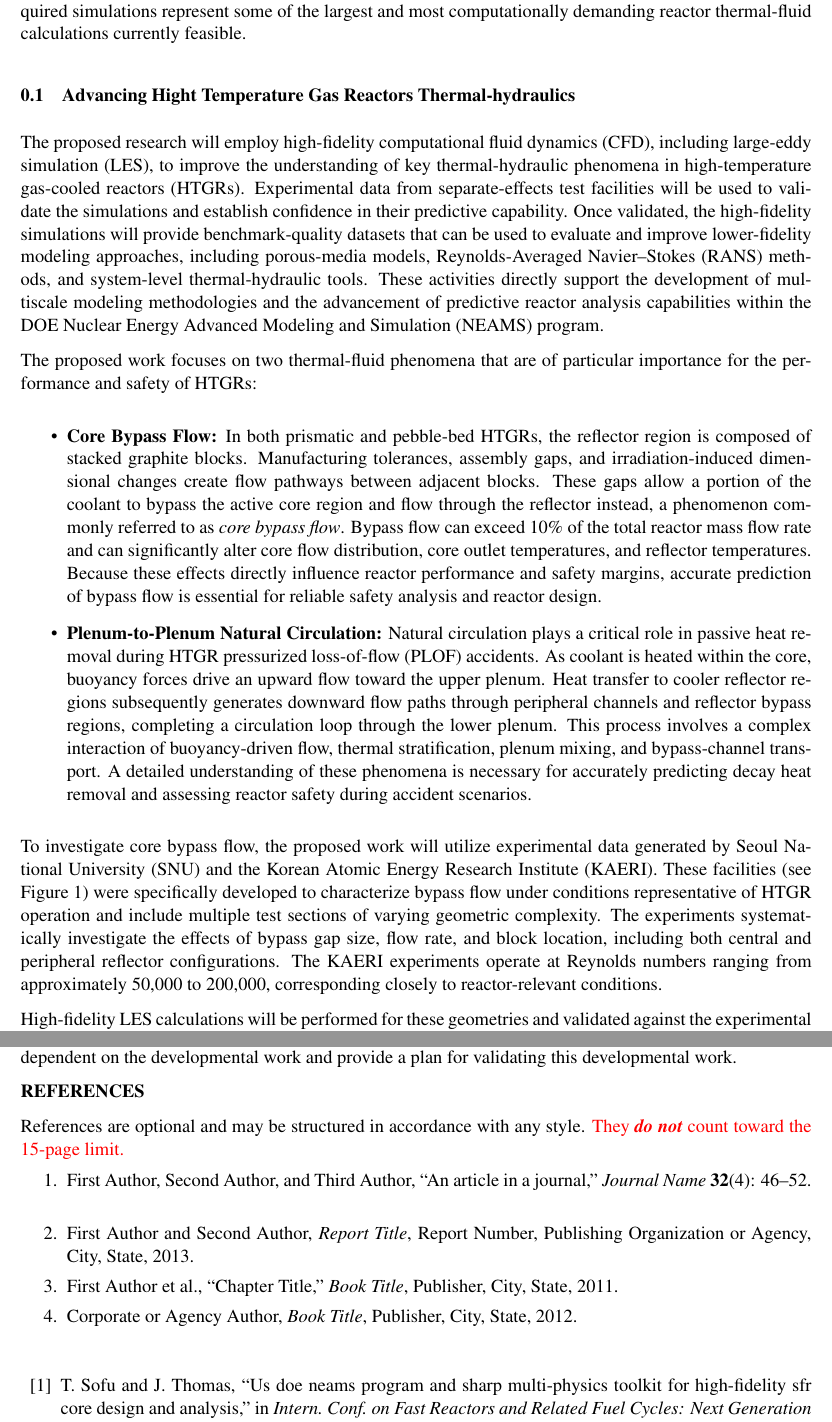
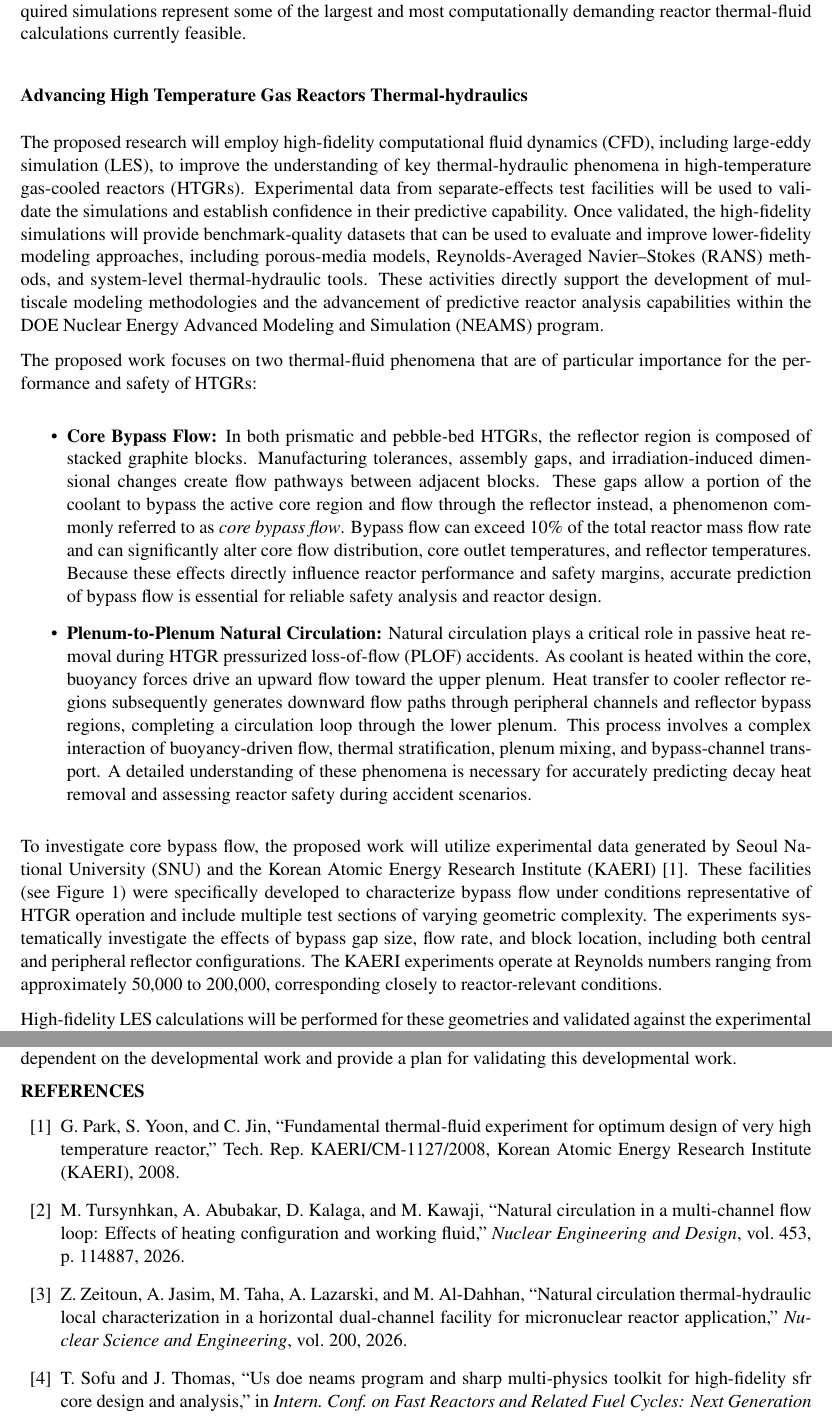
Before and after one commit to emerzari/incite2027, a LaTeX document (tex/narrative.tex, which reads tex/main.bib): two parts of pages 2 and 10 of 12 before the commit and two parts of pages 2 and 12 of 14 after it, joined at a grey line, cut so that both start at the same text. Compiled offline with pdfLaTeX.

Commit message:
Update 3

```diff
--- a/tex/main.bib
+++ b/tex/main.bib
@@ -1 +1,17 @@
 %%% CEED Website
+
+@techreport{Park2008KAERI,
+  author       = {Park, G. and Yoon, S. and Jin, C.},
+  title        = {Fundamental Thermal-Fluid Experiment for Optimum Design of Very High Temperature Reactor},
+  institution  = {Korean Atomic Energy Research Institute (KAERI)},
+  number       = {KAERI/CM-1127/2008},
+  year         = {2008}
+}
+
+@article{Tursynhkan2026,
+  author       = {Tursynhkan, M. and Abubakar, A. and Kalaga, D. and Kawaji, M.},
+  title        = {Natural Circulation in a Multi-Channel Flow Loop: Effects of Heating Configuration and Working Fluid},
+  journal      = {Nuclear Engineering and Design},
+  volume       = {453},
+  pages        = {114887},
+  year         = {2026},
@@ -2,3 +23,9 @@
+  title        = {Natural Circulation Thermal-Hydraulic Local Characterization in a Horizontal Dual-Channel Facility for Micronuclear Reactor Application},
+  journal      = {Nuclear Science and Engineering},
+  volume       = {200},
+  year         = {2026},
+  doi          = {10.1080/00295639.2025.2525753}
+}
 
 @article{fehn18b,
    author = "Fehn, N. and W. Wall and M. Kronbichler",
--- a/tex/narrative.tex
+++ b/tex/narrative.tex
@@ -21,7 +21,7 @@ The project will also advance the development of computationally efficient surro
 
 The proposed research directly addresses one of the most important scientific and technological challenges facing advanced reactor deployment: the ability to translate detailed physical understanding into predictive, practical tools for reactor design, licensing, and operation. The resulting models, datasets, and methodologies will strengthen the NEAMS tool suite, support ongoing reactor development efforts across the DOE complex, and provide broadly applicable advances in multiscale modeling that will benefit a wide range of energy technologies. Access to INCITE resources is critical to achieving these objectives, as the required simulations represent some of the largest and most computationally demanding reactor thermal-fluid calculations currently feasible.
 
-\subsection{Advancing Hight Temperature Gas Reactors Thermal-hydraulics}
+\subsection*{Advancing High Temperature Gas Reactors Thermal-hydraulics}
 
 The proposed research will employ high-fidelity computational fluid dynamics (CFD), including large-eddy simulation (LES), to improve the understanding of key thermal-hydraulic phenomena in high-temperature gas-cooled reactors (HTGRs). Experimental data from separate-effects test facilities will be used to validate the simulations and establish confidence in their predictive capability. Once validated, the high-fidelity simulations will provide benchmark-quality datasets that can be used to evaluate and improve lower-fidelity modeling approaches, including porous-media models, Reynolds-Averaged Navier--Stokes (RANS) methods, and system-level thermal-hydraulic tools. These activities directly support the development of multiscale modeling methodologies and the advancement of predictive reactor analysis capabilities within the DOE Nuclear Energy Advanced Modeling and Simulation (NEAMS) program.
 
@@ -35,7 +35,7 @@ The proposed work focuses on two thermal-fluid phenomena that are of particular
 
 \end{itemize}
 
-To investigate core bypass flow, the proposed work will utilize experimental data generated by Seoul National University (SNU) and the Korean Atomic Energy Research Institute (KAERI). These facilities (see Figure~\ref{f:experiments}) were specifically developed to characterize bypass flow under conditions representative of HTGR operation and include multiple test sections of varying geometric complexity. The experiments systematically investigate the effects of bypass gap size, flow rate, and block location, including both central and peripheral reflector configurations. The KAERI experiments operate at Reynolds numbers ranging from approximately 50,000 to 200,000, corresponding closely to reactor-relevant conditions.
+To investigate core bypass flow, the proposed work will utilize experimental data generated by Seoul National University (SNU) and the Korean Atomic Energy Research Institute (KAERI) \cite{Park2008KAERI}. These facilities (see Figure~\ref{f:experiments}) were specifically developed to characterize bypass flow under conditions representative of HTGR operation and include multiple test sections of varying geometric complexity. The experiments systematically investigate the effects of bypass gap size, flow rate, and block location, including both central and peripheral reflector configurations. The KAERI experiments operate at Reynolds numbers ranging from approximately 50,000 to 200,000, corresponding closely to reactor-relevant conditions.
 
 High-fidelity LES calculations will be performed for these geometries and validated against the experimental measurements. Following validation, the resulting datasets will be used to benchmark and assess lower-fidelity modeling approaches, including RANS, porous-media, and system-level models. By examining a broad range of flow rates and gap configurations, the simulations will provide a comprehensive assessment of the capabilities and limitations of current engineering-scale approaches for predicting core bypass flow.
 
@@ -188,15 +212,6 @@ For the computational approach above, describe what, if any, development work ha
 \section*{REFERENCES}
 \vspace{-.15in}
 
-References are optional and may be structured in accordance with any style. \color{red} They {\bf \em {do not}} count toward the 15-page limit. \color{black}
-\vspace{-.15in}
-\begin{enumerate}\itemsep0pt
-\item First Author, Second Author, and Third Author, ``An article in a journal,'' {\em Journal Name} {\bf 32}(4): 46--52.\\
-\item First Author and Second Author, {\em Report Title}, Report Number, Publishing Organization or Agency, City, State, 2013.
-\item First Author et al., ``Chapter Title,'' {\em Book Title}, Publisher, City, State, 2011.
-\item Corporate or Agency Author, {\em Book Title}, Publisher, City, State, 2012.
-\end{enumerate}
-
 \renewcommand{\section}[2]{}%   No 'References' title
 \bibliographystyle{ieeetr}
 \bibliography{tex/references,tex/ref_nt,tex/emmd,tex/main}
```
Also changed, not shown: tex/main.bib (5 more changed lines), tex/narrative.tex (26 more changed lines).
